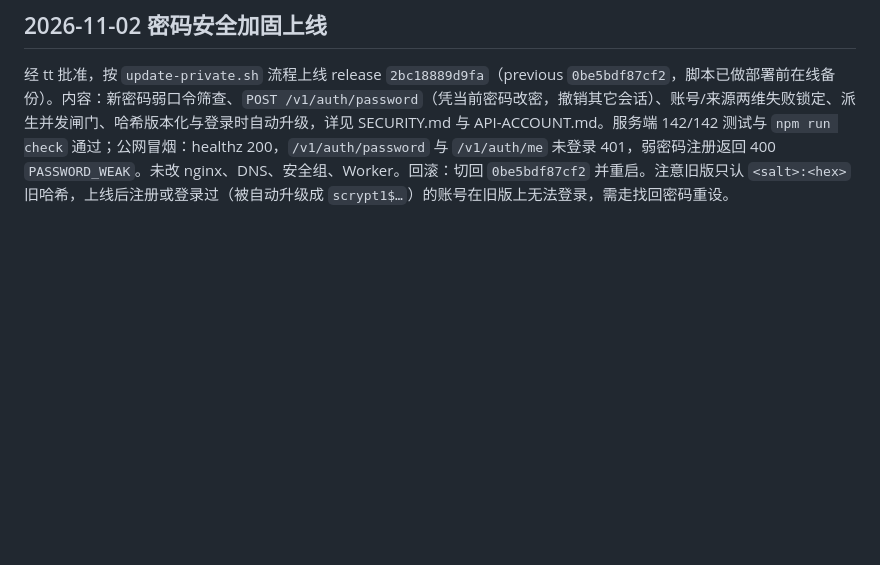
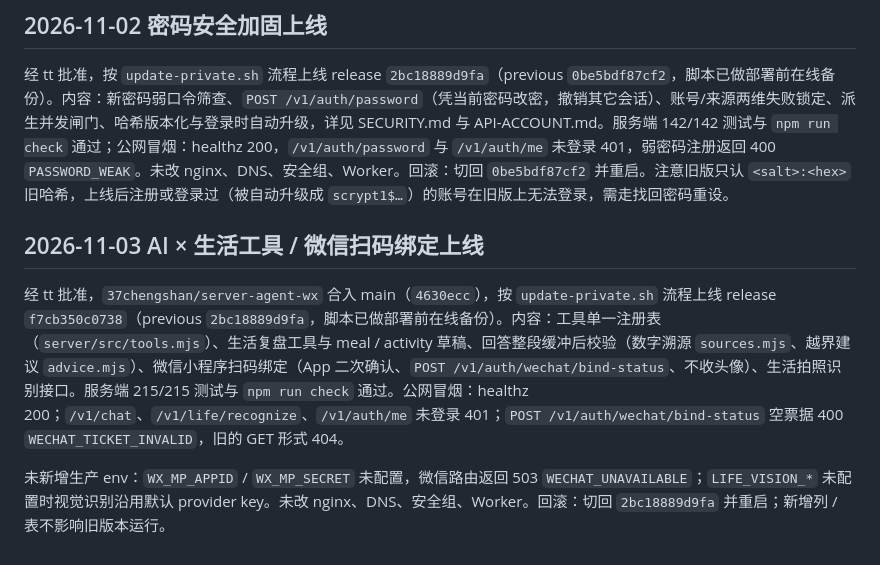
Before and after one commit to 37chengshan/xiaopiao, a Markdown page: docs/DEPLOY.md, the part around the change. GitHub-like rendering; blank space fills up the shorter version.

Commit message:
docs(deploy): 2026-11-03 release f7cb350c0738 — life tools, grounded answers, WeChat bind
Co-Authored-By: Claude Opus 5.5 <noreply@anthropic.com>

```diff
--- a/docs/DEPLOY.md
+++ b/docs/DEPLOY.md
@@ -142,3 +142,9 @@ tt 已明确批准并完成 `89fcf19` 的 API/unit/nginx 上线，生产 release
 ## 2026-11-02 密码安全加固上线
 
 经 tt 批准，按 `update-private.sh` 流程上线 release `2bc18889d9fa`（previous `0be5bdf87cf2`，脚本已做部署前在线备份）。内容：新密码弱口令筛查、`POST /v1/auth/password`（凭当前密码改密，撤销其它会话）、账号/来源两维失败锁定、派生并发闸门、哈希版本化与登录时自动升级，详见 SECURITY.md 与 API-ACCOUNT.md。服务端 142/142 测试与 `npm run check` 通过；公网冒烟：healthz 200，`/v1/auth/password` 与 `/v1/auth/me` 未登录 401，弱密码注册返回 400 `PASSWORD_WEAK`。未改 nginx、DNS、安全组、Worker。回滚：切回 `0be5bdf87cf2` 并重启。注意旧版只认 `<salt>:<hex>` 旧哈希，上线后注册或登录过（被自动升级成 `scrypt1$…`）的账号在旧版上无法登录，需走找回密码重设。
+
+## 2026-11-03 AI × 生活工具 / 微信扫码绑定上线
+
+经 tt 批准，`37chengshan/server-agent-wx` 合入 main（`4630ecc`），按 `update-private.sh` 流程上线 release `f7cb350c0738`（previous `2bc18889d9fa`，脚本已做部署前在线备份）。内容：工具单一注册表（`server/src/tools.mjs`）、生活复盘工具与 meal / activity 草稿、回答整段缓冲后校验（数字溯源 `sources.mjs`、越界建议 `advice.mjs`）、微信小程序扫码绑定（App 二次确认、`POST /v1/auth/wechat/bind-status`、不收头像）、生活拍照识别接口。服务端 215/215 测试与 `npm run check` 通过。公网冒烟：healthz 200；`/v1/chat`、`/v1/life/recognize`、`/v1/auth/me` 未登录 401；`POST /v1/auth/wechat/bind-status` 空票据 400 `WECHAT_TICKET_INVALID`，旧的 GET 形式 404。
+
+未新增生产 env：`WX_MP_APPID` / `WX_MP_SECRET` 未配置，微信路由返回 503 `WECHAT_UNAVAILABLE`；`LIFE_VISION_*` 未配置时视觉识别沿用默认 provider key。未改 nginx、DNS、安全组、Worker。回滚：切回 `2bc18889d9fa` 并重启；新增列 / 表不影响旧版本运行。
```
